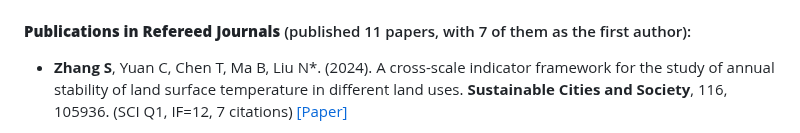
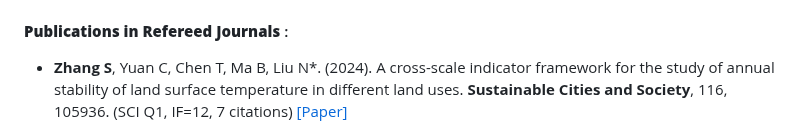
Before and after one commit to Shawnzhang7829/Shawnzhang7829.github.io, a Markdown page: contents/publications.md, the part around the change. Drawn GitHub-style.

```diff
--- a/contents/publications.md
+++ b/contents/publications.md
@@ -6,7 +6,7 @@
 - [![ResearchGate](https://img.shields.io/badge/ResearchGate-%2362A94E?style=flat&logo=researchgate&logoColor=white)](https://www.researchgate.net/profile/Shuyang-Zhang-17/research)
 
 
-#### <strong>Publications in Refereed Journals </strong> (published 11 papers, with 7 of them as the first author):
+#### <strong>Publications in Refereed Journals </strong>:
 
 - <strong>Zhang S</strong>, Yuan C, Chen T, Ma B, Liu N*. (2024). A cross-scale indicator framework for the study of annual stability of land surface temperature in different land uses. <strong>Sustainable Cities and Society</strong>, 116, 105936. (SCI Q1, IF=12, 7 citations) [[Paper]](https://doi.org/10.1016/j.scs.2024.105936)
 
```
